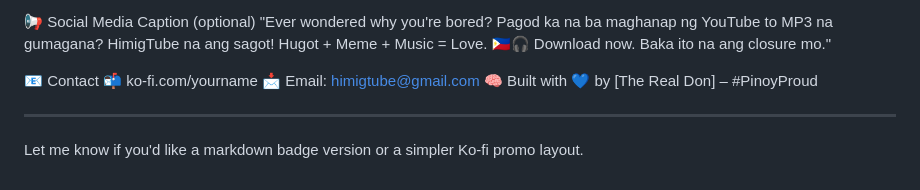
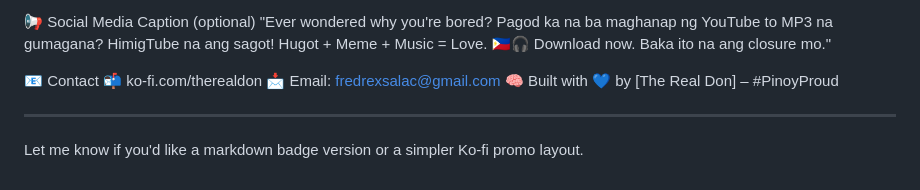
Before and after one commit to fredrexsalac/himigtube, a Markdown page: README.md, the part around the change. Drawn GitHub-style.

```diff
--- a/README.md
+++ b/README.md
@@ -123,8 +123,8 @@ Support the developer or download the app:
 Download now. Baka ito na ang closure mo."
 
 📧 Contact
-📬 ko-fi.com/yourname
-📩 Email: himigtube@gmail.com
+📬 ko-fi.com/therealdon
+📩 Email: fredrexsalac@gmail.com
 🧠 Built with 💙 by [The Real Don] – #PinoyProud
 
 
```
